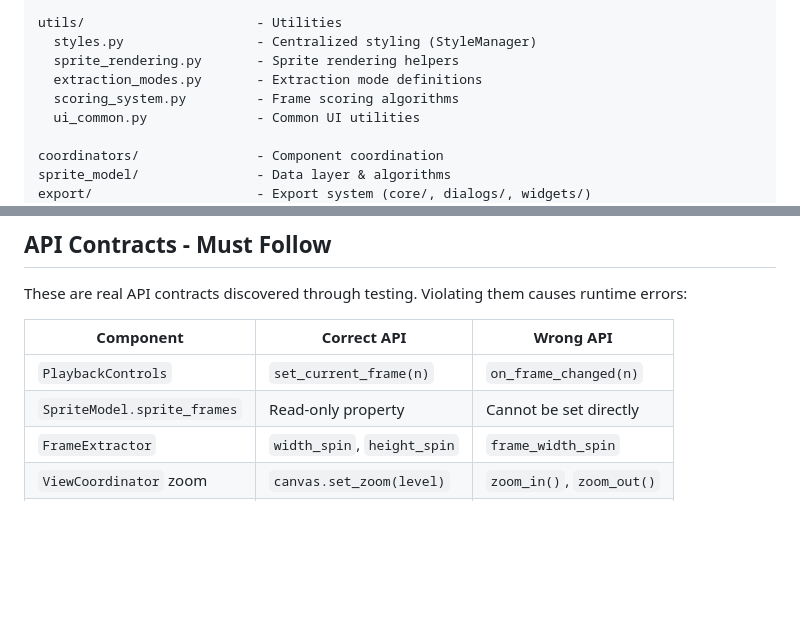
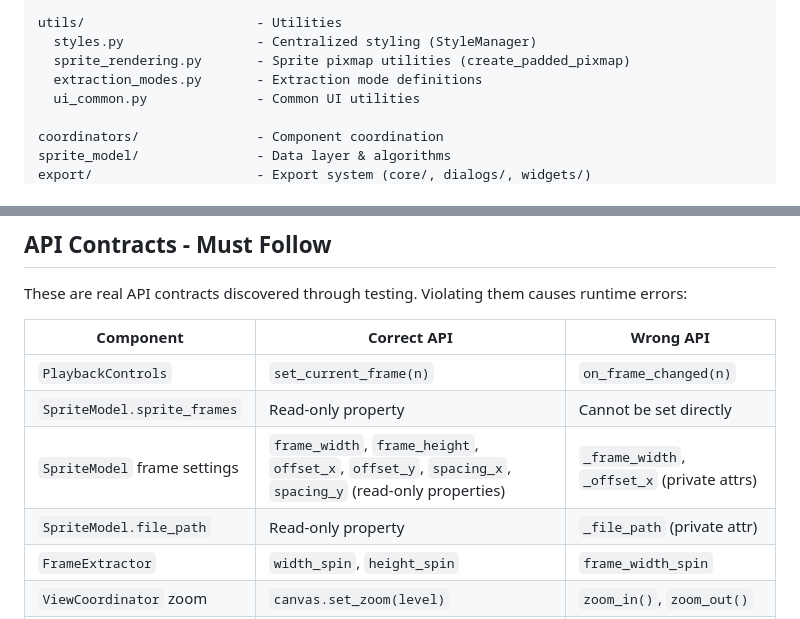
Before and after one commit to semmlerino/NewSpri, a Markdown page: CLAUDE.md, 2 parts joined by grey strips. GitHub-like rendering; blank space fills up the shorter version.

Commit message:
Update CLAUDE.md to reflect recent refactoring
- Remove scoring_system.py from utils listing (deleted)
- Update sprite_rendering.py description
- Add SpriteModel property API contracts

🤖 Generated with [Claude Code](https://claude.com/claude-code)

Co-Authored-By: Claude Opus 4.5 <noreply@anthropic.com>

```diff
--- a/CLAUDE.md
+++ b/CLAUDE.md
@@ -68,9 +68,8 @@ managers/                   - Manager classes
 
 utils/                      - Utilities
   styles.py                 - Centralized styling (StyleManager)
-  sprite_rendering.py       - Sprite rendering helpers
+  sprite_rendering.py       - Sprite pixmap utilities (create_padded_pixmap)
   extraction_modes.py       - Extraction mode definitions
-  scoring_system.py         - Frame scoring algorithms
   ui_common.py              - Common UI utilities
 
 coordinators/               - Component coordination
@@ -117,6 +116,8 @@ These are real API contracts discovered through testing. Violating them causes r
 |-----------|-------------|-----------|
 | `PlaybackControls` | `set_current_frame(n)` | `on_frame_changed(n)` |
 | `SpriteModel.sprite_frames` | Read-only property | Cannot be set directly |
+| `SpriteModel` frame settings | `frame_width`, `frame_height`, `offset_x`, `offset_y`, `spacing_x`, `spacing_y` (read-only properties) | `_frame_width`, `_offset_x` (private attrs) |
+| `SpriteModel.file_path` | Read-only property | `_file_path` (private attr) |
 | `FrameExtractor` | `width_spin`, `height_spin` | `frame_width_spin` |
 | `ViewCoordinator` zoom | `canvas.set_zoom(level)` | `zoom_in()`, `zoom_out()` |
 | `ViewCoordinator` grid | `set_grid_overlay(bool)` | `toggle_grid()` |
```
